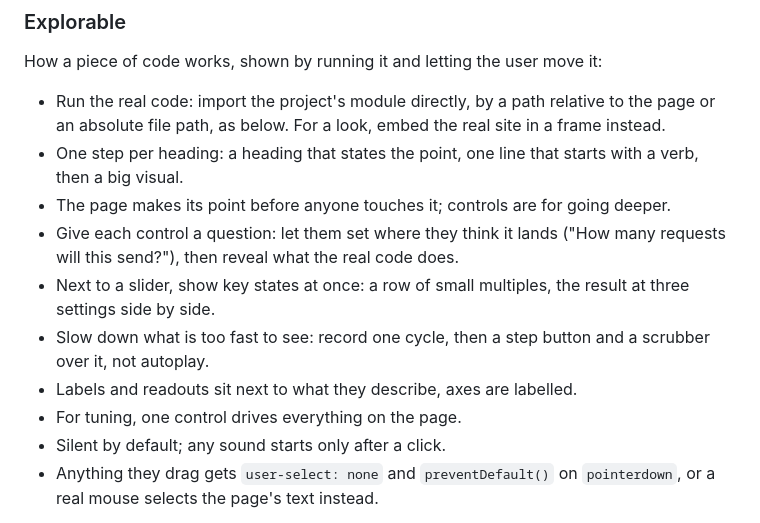
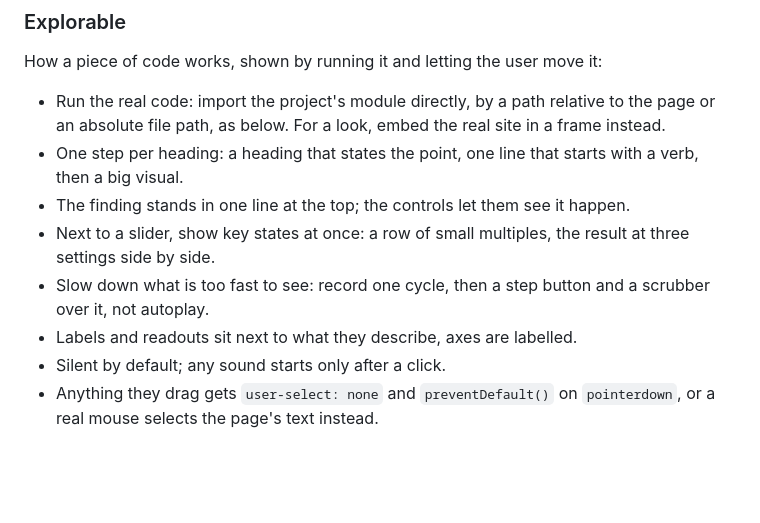
Before and after one commit to medienbaecker/bridge, a Markdown page: skills/bridge/pages.md, the part around the change. Drawn GitHub-style; blank space fills up the shorter version.

```diff
--- a/skills/bridge/pages.md
+++ b/skills/bridge/pages.md
@@ -342,16 +342,13 @@ How a piece of code works, shown by running it and letting the user move it:
   the real site in a frame instead.
 - One step per heading: a heading that states the point, one line that
   starts with a verb, then a big visual.
-- The page makes its point before anyone touches it; controls are for going
-  deeper.
-- Give each control a question: let them set where they think it lands
-  ("How many requests will this send?"), then reveal what the real code does.
+- The finding stands in one line at the top; the controls let them see it
+  happen.
 - Next to a slider, show key states at once: a row of small multiples, the
   result at three settings side by side.
 - Slow down what is too fast to see: record one cycle, then a step button
   and a scrubber over it, not autoplay.
 - Labels and readouts sit next to what they describe, axes are labelled.
-- For tuning, one control drives everything on the page.
 - Silent by default; any sound starts only after a click.
 - Anything they drag gets `user-select: none` and `preventDefault()` on
   `pointerdown`, or a real mouse selects the page's text instead.
```
Also changed, not shown: skills/bridge/SKILL.md (+34 -37 lines).
